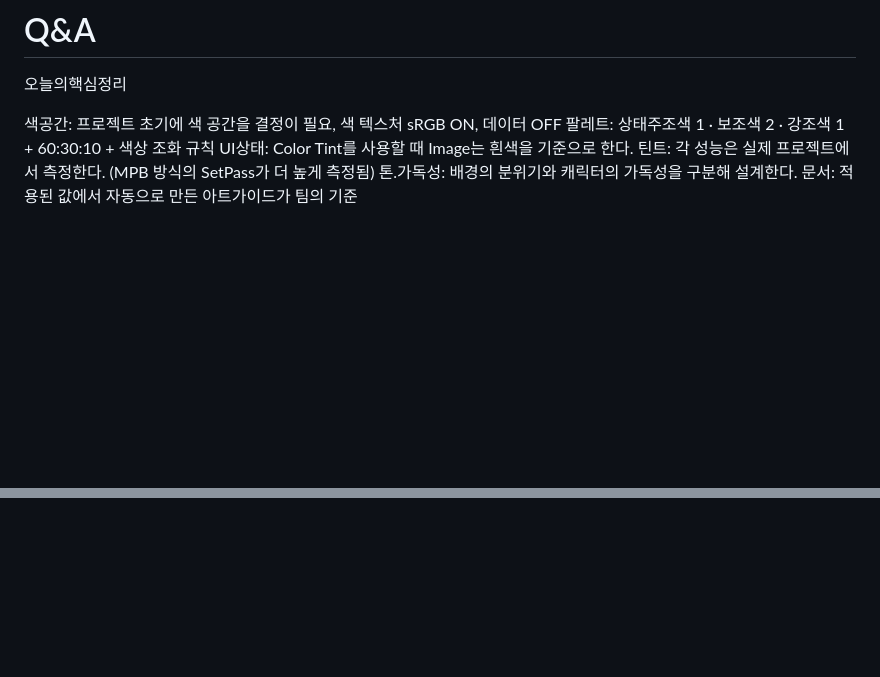
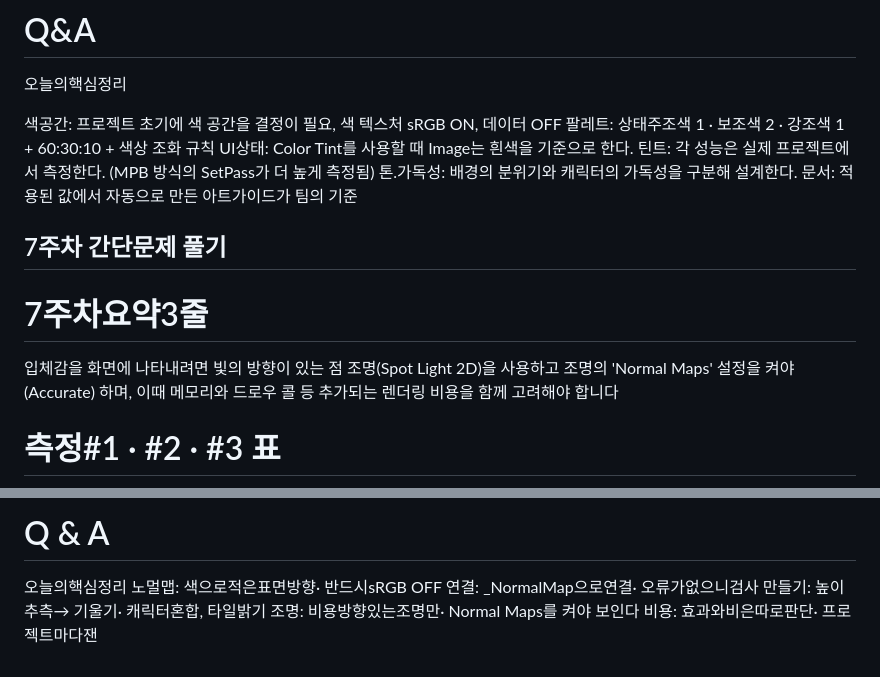
Before and after one commit to sonjeonghee12/WEB2D_20231406_PROJECT, a Markdown page: README.md, 2 parts joined by grey strips. Drawn GitHub-style; blank space fills up the shorter version.

Commit message:
Update README with week 7 results

```diff
--- a/README.md
+++ b/README.md
@@ -182,3 +182,18 @@ UI상태: Color Tint를 사용할 때 Image는 흰색을 기준으로 한다.
 틴트: 각 성능은 실제 프로젝트에서 측정한다. (MPB 방식의 SetPass가 더 높게 측정됨)
 톤.가독성: 배경의 분위기와 캐릭터의 가독성을 구분해 설계한다.
 문서: 적용된 값에서 자동으로 만든 아트가이드가 팀의 기준
+
+
+
+
+
+## 7주차 간단문제 풀기
+
+# 7주차요약3줄
+
+입체감을 화면에 나타내려면 빛의 방향이 있는 점 조명(Spot Light 2D)을 사용하고
+조명의 'Normal Maps' 설정을 켜야(Accurate) 하며, 이때 메모리와 드로우 콜 등
+추가되는 렌더링 비용을 함께 고려해야 합니다
+
+# 측정#1 · #2 · #3 표
+
@@ -184,0 +214,8 @@ UI상태: Color Tint를 사용할 때 Image는 흰색을 기준으로 한다.
+# Q & A
+
+오늘의핵심정리
+노멀맵: 색으로적은표면방향· 반드시sRGB OFF
+연결: _NormalMap으로연결· 오류가없으니검사
+만들기: 높이추측→ 기울기· 캐릭터혼합, 타일밝기
+조명: 비용방향있는조명만· Normal Maps를 켜야 보인다
+비용: 효과와비은따로판단· 프로젝트마다잰
```
Also changed, not shown: other parts of README.md (+14 -0 lines), image-13.png (added), measure1_lab_left_right.png (added), method_ai_enemy_slime.png (added), week7_normalmap_before_after.png (added), 1 other file.
